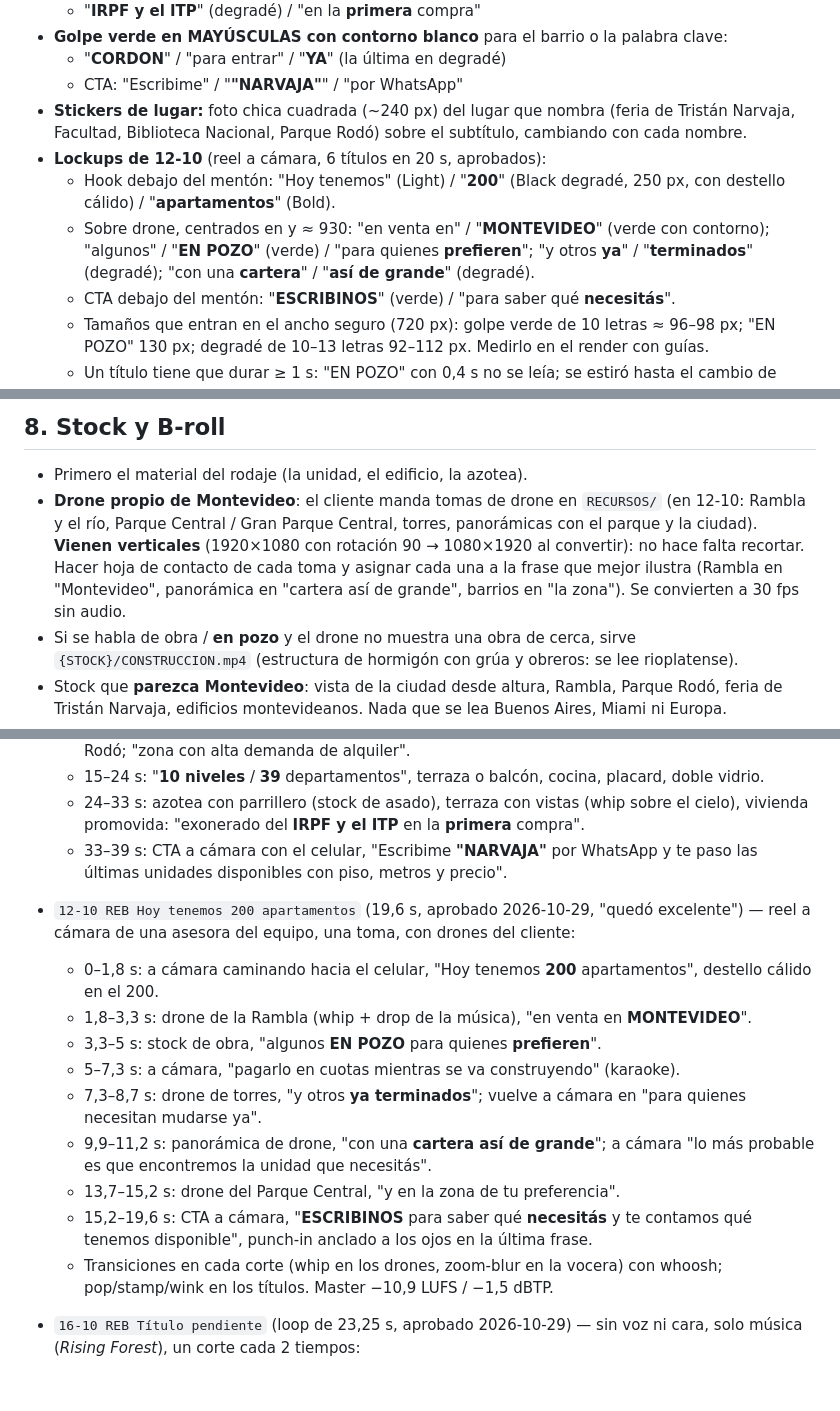
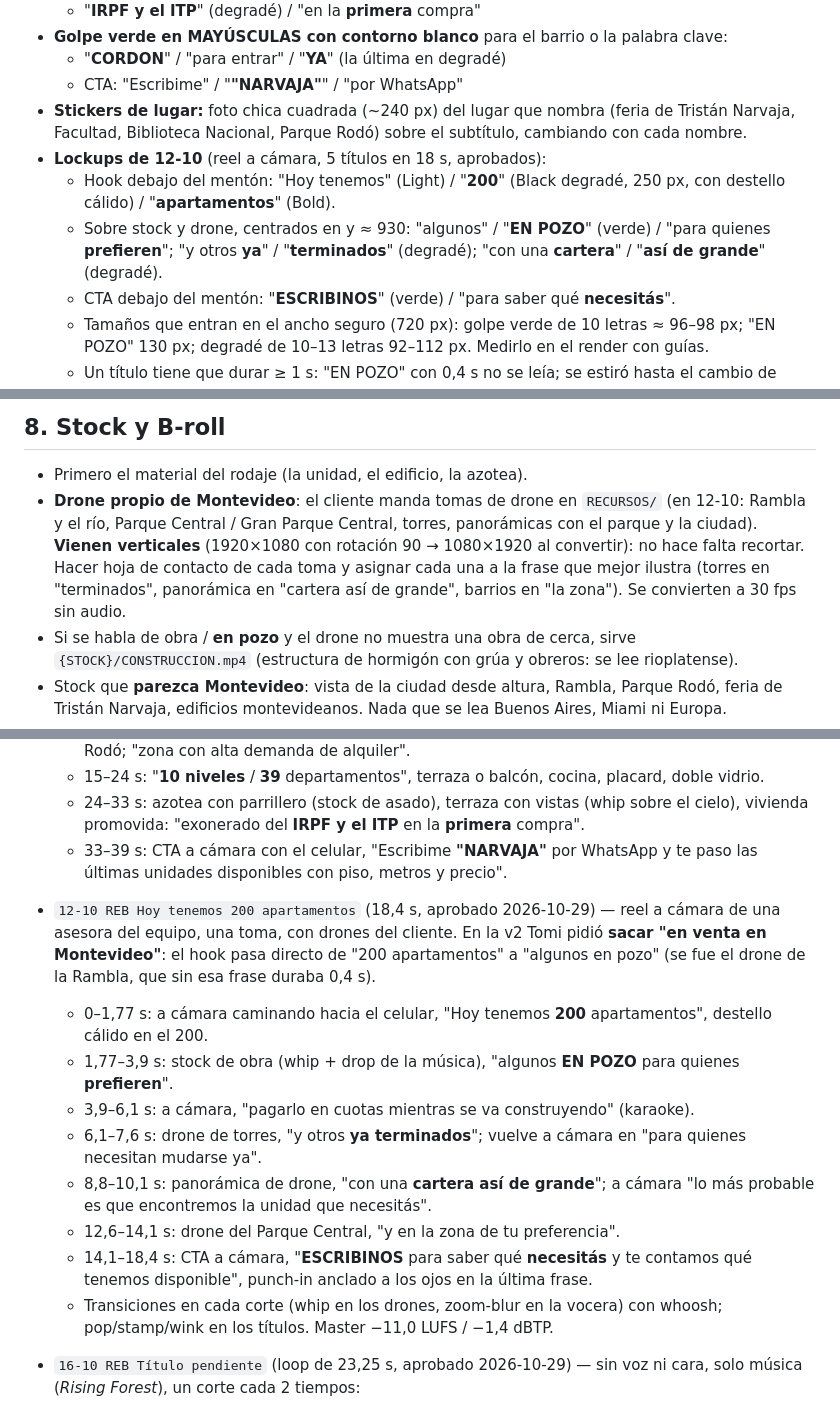
Before and after one commit to elevate-dev-team/elevate-edicion, a Markdown page: clientes/reji-bracco-brand/SKILL.md, 3 parts joined by grey strips. Rendered like a GitHub page; blank space fills up the shorter version.

Commit message:
REB 12-10 v2: sin "en venta en Montevideo" (referencia actualizada)
Co-Authored-By: Claude Opus 5.5 <noreply@anthropic.com>

```diff
--- a/clientes/reji-bracco-brand/SKILL.md
+++ b/clientes/reji-bracco-brand/SKILL.md
@@ -70,9 +70,9 @@ Lockups centrados de 2–3 líneas muy apretadas, con entrada pop/escala línea
   - "**CORDON**" / "para entrar" / "**YA**" (la última en degradé)
   - CTA: "Escribime" / "**\"NARVAJA\"**" / "por WhatsApp"
 - **Stickers de lugar:** foto chica cuadrada (~240 px) del lugar que nombra (feria de Tristán Narvaja, Facultad, Biblioteca Nacional, Parque Rodó) sobre el subtítulo, cambiando con cada nombre.
-- **Lockups de 12-10** (reel a cámara, 6 títulos en 20 s, aprobados):
+- **Lockups de 12-10** (reel a cámara, 5 títulos en 18 s, aprobados):
   - Hook debajo del mentón: "Hoy tenemos" (Light) / "**200**" (Black degradé, 250 px, con destello cálido) / "**apartamentos**" (Bold).
-  - Sobre drone, centrados en y ≈ 930: "en venta en" / "**MONTEVIDEO**" (verde con contorno); "algunos" / "**EN POZO**" (verde) / "para quienes **prefieren**"; "y otros **ya**" / "**terminados**" (degradé); "con una **cartera**" / "**así de grande**" (degradé).
+  - Sobre stock y drone, centrados en y ≈ 930: "algunos" / "**EN POZO**" (verde) / "para quienes **prefieren**"; "y otros **ya**" / "**terminados**" (degradé); "con una **cartera**" / "**así de grande**" (degradé).
   - CTA debajo del mentón: "**ESCRIBINOS**" (verde) / "para saber qué **necesitás**".
   - Tamaños que entran en el ancho seguro (720 px): golpe verde de 10 letras ≈ 96–98 px; "EN POZO" 130 px; degradé de 10–13 letras 92–112 px. Medirlo en el render con guías.
   - Un título tiene que durar ≥ 1 s: "EN POZO" con 0,4 s no se leía; se estiró hasta el cambio de plano sumando la frase que sigue como bajada.
@@ -90,7 +90,7 @@ Lockups centrados de 2–3 líneas muy apretadas, con entrada pop/escala línea
 
 ## 8. Stock y B-roll
 - Primero el material del rodaje (la unidad, el edificio, la azotea).
-- **Drone propio de Montevideo**: el cliente manda tomas de drone en `RECURSOS/` (en 12-10: Rambla y el río, Parque Central / Gran Parque Central, torres, panorámicas con el parque y la ciudad). **Vienen verticales** (1920×1080 con rotación 90 → 1080×1920 al convertir): no hace falta recortar. Hacer hoja de contacto de cada toma y asignar cada una a la frase que mejor ilustra (Rambla en "Montevideo", panorámica en "cartera así de grande", barrios en "la zona"). Se convierten a 30 fps sin audio.
+- **Drone propio de Montevideo**: el cliente manda tomas de drone en `RECURSOS/` (en 12-10: Rambla y el río, Parque Central / Gran Parque Central, torres, panorámicas con el parque y la ciudad). **Vienen verticales** (1920×1080 con rotación 90 → 1080×1920 al convertir): no hace falta recortar. Hacer hoja de contacto de cada toma y asignar cada una a la frase que mejor ilustra (torres en "terminados", panorámica en "cartera así de grande", barrios en "la zona"). Se convierten a 30 fps sin audio.
 - Si se habla de obra / **en pozo** y el drone no muestra una obra de cerca, sirve `{STOCK}/CONSTRUCCION.mp4` (estructura de hormigón con grúa y obreros: se lee rioplatense).
 - Stock que **parezca Montevideo**: vista de la ciudad desde altura, Rambla, Parque Rodó, feria de Tristán Narvaja, edificios montevideanos. Nada que se lea Buenos Aires, Miami ni Europa.
 - Temático: asado en parrillero (azotea), firma de escritura, maqueta de casa con billetes (impuestos, inversión).
@@ -109,16 +109,15 @@ Lockups centrados de 2–3 líneas muy apretadas, con entrada pop/escala línea
   - 24–33 s: azotea con parrillero (stock de asado), terraza con vistas (whip sobre el cielo), vivienda promovida: "exonerado del **IRPF y el ITP** en la **primera** compra".
   - 33–39 s: CTA a cámara con el celular, "Escribime **\"NARVAJA\"** por WhatsApp y te paso las últimas unidades disponibles con piso, metros y precio".
 
-- `12-10 REB Hoy tenemos 200 apartamentos` (19,6 s, aprobado 2026-10-29, "quedó excelente") — reel a cámara de una asesora del equipo, una toma, con drones del cliente:
-  - 0–1,8 s: a cámara caminando hacia el celular, "Hoy tenemos **200** apartamentos", destello cálido en el 200.
-  - 1,8–3,3 s: drone de la Rambla (whip + drop de la música), "en venta en **MONTEVIDEO**".
-  - 3,3–5 s: stock de obra, "algunos **EN POZO** para quienes **prefieren**".
-  - 5–7,3 s: a cámara, "pagarlo en cuotas mientras se va construyendo" (karaoke).
-  - 7,3–8,7 s: drone de torres, "y otros **ya terminados**"; vuelve a cámara en "para quienes necesitan mudarse ya".
-  - 9,9–11,2 s: panorámica de drone, "con una **cartera así de grande**"; a cámara "lo más probable es que encontremos la unidad que necesitás".
-  - 13,7–15,2 s: drone del Parque Central, "y en la zona de tu preferencia".
-  - 15,2–19,6 s: CTA a cámara, "**ESCRIBINOS** para saber qué **necesitás** y te contamos qué tenemos disponible", punch-in anclado a los ojos en la última frase.
-  - Transiciones en cada corte (whip en los drones, zoom-blur en la vocera) con whoosh; pop/stamp/wink en los títulos. Master −10,9 LUFS / −1,5 dBTP.
+- `12-10 REB Hoy tenemos 200 apartamentos` (18,4 s, aprobado 2026-10-29) — reel a cámara de una asesora del equipo, una toma, con drones del cliente. En la v2 Tomi pidió **sacar "en venta en Montevideo"**: el hook pasa directo de "200 apartamentos" a "algunos en pozo" (se fue el drone de la Rambla, que sin esa frase duraba 0,4 s).
+  - 0–1,77 s: a cámara caminando hacia el celular, "Hoy tenemos **200** apartamentos", destello cálido en el 200.
+  - 1,77–3,9 s: stock de obra (whip + drop de la música), "algunos **EN POZO** para quienes **prefieren**".
+  - 3,9–6,1 s: a cámara, "pagarlo en cuotas mientras se va construyendo" (karaoke).
+  - 6,1–7,6 s: drone de torres, "y otros **ya terminados**"; vuelve a cámara en "para quienes necesitan mudarse ya".
+  - 8,8–10,1 s: panorámica de drone, "con una **cartera así de grande**"; a cámara "lo más probable es que encontremos la unidad que necesitás".
+  - 12,6–14,1 s: drone del Parque Central, "y en la zona de tu preferencia".
+  - 14,1–18,4 s: CTA a cámara, "**ESCRIBINOS** para saber qué **necesitás** y te contamos qué tenemos disponible", punch-in anclado a los ojos en la última frase.
+  - Transiciones en cada corte (whip en los drones, zoom-blur en la vocera) con whoosh; pop/stamp/wink en los títulos. Master −11,0 LUFS / −1,4 dBTP.
 
 - `16-10 REB Título pendiente` (loop de 23,25 s, aprobado 2026-10-29) — sin voz ni cara, solo música (*Rising Forest*), un corte cada 2 tiempos:
   - 0–1,9 s: folleto de Site con lapicera (IMG_5554), "de la / **IDEA**" (degradé) con destello cálido.
```
